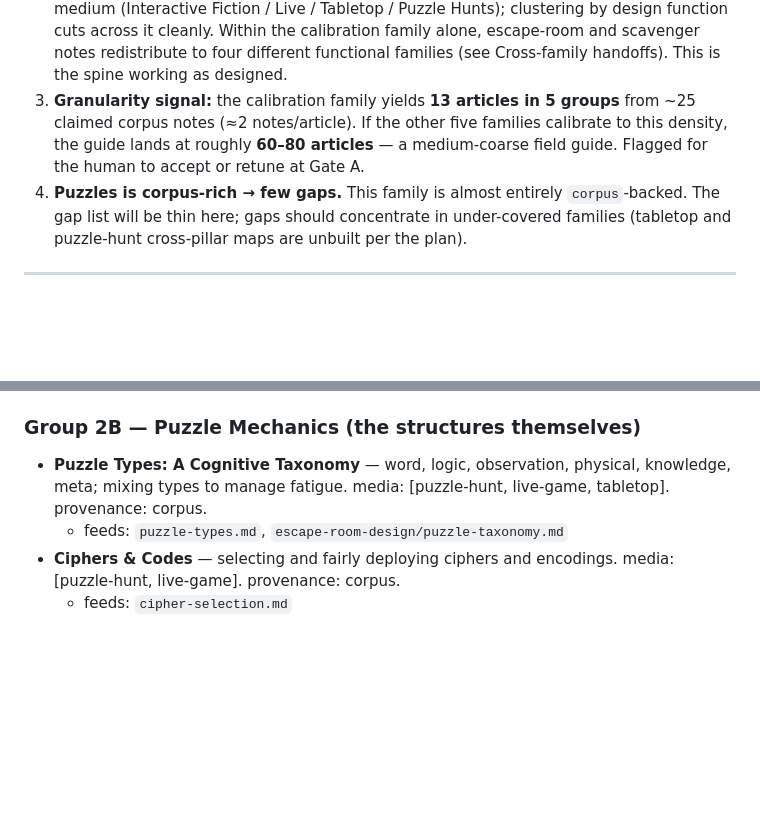
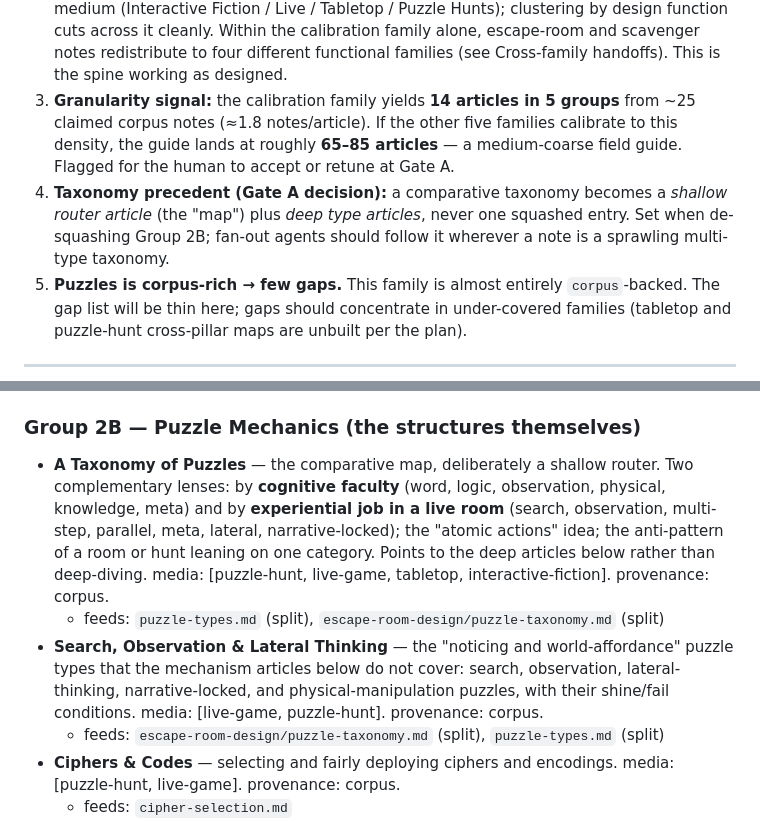
Before and after one commit to pvliesdonk/gamebook, a Markdown page: docs/outline.md, 2 parts joined by grey strips. Rendered like a GitHub page; blank space fills up the shorter version.

Commit message:
refactor: de-squash puzzle taxonomy into router + deep type article (Gate A)
Splits the two distinct taxonomy notes (cognitive-faculty vs experiential-job
lenses) across a shallow 'A Taxonomy of Puzzles' router and a new deep 'Search,
Observation & Lateral Thinking' article, instead of one squashed entry. Family
now 14 articles. Sets the taxonomy precedent for fan-out. (refs #3)

Co-Authored-By: Claude Opus 4.8 (1M context) <noreply@anthropic.com>

```diff
--- a/docs/outline.md
+++ b/docs/outline.md
@@ -21,10 +21,14 @@
    function cuts across it cleanly. Within the calibration family alone, escape-room and
    scavenger notes redistribute to four different functional families (see Cross-family
    handoffs). This is the spine working as designed.
-3. **Granularity signal:** the calibration family yields **13 articles in 5 groups** from
-   ~25 claimed corpus notes (≈2 notes/article). If the other five families calibrate to
-   this density, the guide lands at roughly **60–80 articles** — a medium-coarse field
+3. **Granularity signal:** the calibration family yields **14 articles in 5 groups** from
+   ~25 claimed corpus notes (≈1.8 notes/article). If the other five families calibrate to
+   this density, the guide lands at roughly **65–85 articles** — a medium-coarse field
    guide. Flagged for the human to accept or retune at Gate A.
+5. **Taxonomy precedent (Gate A decision):** a comparative taxonomy becomes a *shallow
+   router article* (the "map") plus *deep type articles*, never one squashed entry. Set
+   when de-squashing Group 2B; fan-out agents should follow it wherever a note is a
+   sprawling multi-type taxonomy.
 4. **Puzzles is corpus-rich → few gaps.** This family is almost entirely `corpus`-backed.
    The gap list will be thin here; gaps should concentrate in under-covered families
    (tabletop and puzzle-hunt cross-pillar maps are unbuilt per the plan).
@@ -54,10 +58,19 @@ stage all three.*
 
 ### Group 2B — Puzzle Mechanics (the structures themselves)
 
-- **Puzzle Types: A Cognitive Taxonomy** — word, logic, observation, physical, knowledge,
-  meta; mixing types to manage fatigue. media: [puzzle-hunt, live-game, tabletop].
+- **A Taxonomy of Puzzles** — the comparative map, deliberately a shallow router. Two
+  complementary lenses: by **cognitive faculty** (word, logic, observation, physical,
+  knowledge, meta) and by **experiential job in a live room** (search, observation,
+  multi-step, parallel, meta, lateral, narrative-locked); the "atomic actions" idea; the
+  anti-pattern of a room or hunt leaning on one category. Points to the deep articles
+  below rather than deep-diving. media: [puzzle-hunt, live-game, tabletop, interactive-fiction].
   provenance: corpus.
-  - feeds: `puzzle-types.md`, `escape-room-design/puzzle-taxonomy.md`
+  - feeds: `puzzle-types.md` (split), `escape-room-design/puzzle-taxonomy.md` (split)
+- **Search, Observation & Lateral Thinking** — the "noticing and world-affordance" puzzle
+  types that the mechanism articles below do not cover: search, observation, lateral-thinking,
+  narrative-locked, and physical-manipulation puzzles, with their shine/fail conditions.
+  media: [live-game, puzzle-hunt]. provenance: corpus.
+  - feeds: `escape-room-design/puzzle-taxonomy.md` (split), `puzzle-types.md` (split)
 - **Ciphers & Codes** — selecting and fairly deploying ciphers and encodings.
   media: [puzzle-hunt, live-game]. provenance: corpus.
   - feeds: `cipher-selection.md`
```
Also changed, not shown: docs/coverage-map.md (+2 -2 lines).
